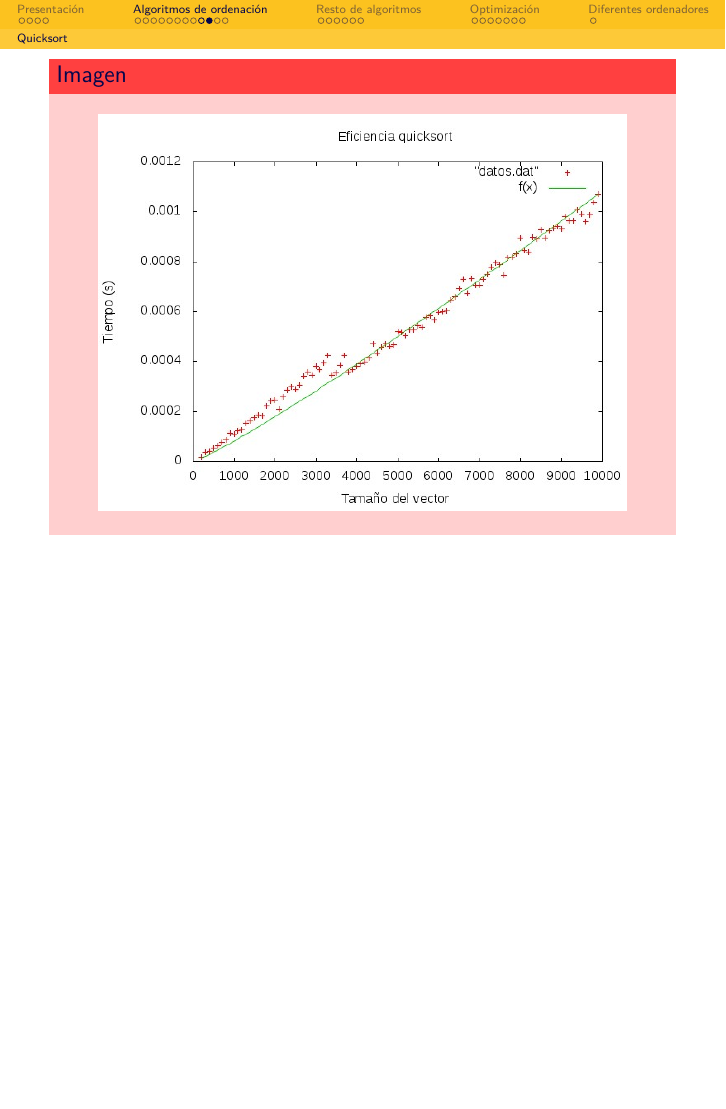
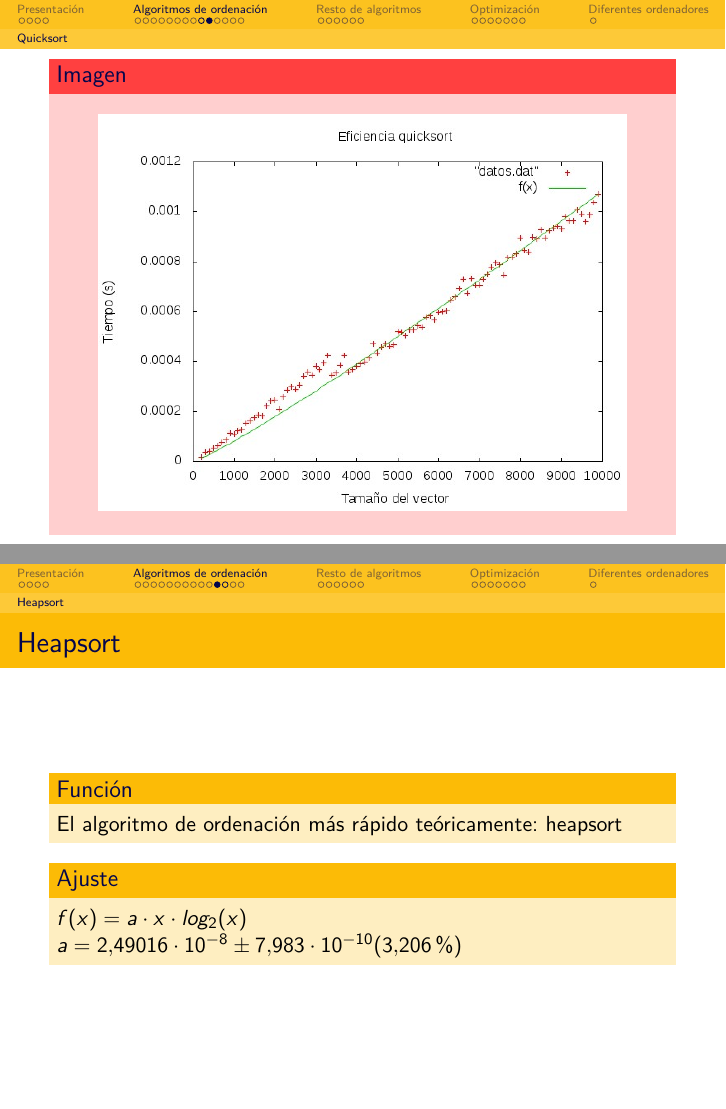
Before and after one commit to fgallegosalido/Algoritmica-DG, LaTeX slides (P1 Eficiencia/Presentacion/beamer.tex): page 19 of 36 before the commit and pages 19 and 20 of 38 after it, the two joined at a grey line, the shorter picture padded with empty space. Compiled offline with pdfLaTeX.

Commit message:
Heapsort

```diff
--- a/P1 Eficiencia/Presentacion/beamer.tex
+++ b/P1 Eficiencia/Presentacion/beamer.tex
@@ -385,6 +385,27 @@ literate={á}{{\'a}}1 {é}{{\'e}}1 {í}{{\'i}}1 {ó}{{\'o}}1
 \end{frame}
 
 %%%%%%%%%%%%%%%%%%%%%%%%%%%%%%%%%%%%%%%%%%%%%%%%%%%%
+\subsection{Heapsort}
+\begin{frame}{Heapsort}
+	\begin{block}{Función}
+	El algoritmo de ordenación más rápido teóricamente: heapsort
+	\end{block}
+
+	\begin{block}{Ajuste}
+	$ f(x) = a\cdot x\cdot log_2(x) $
+
+	$a               = 2.49016\cdot 10^{-8}      \pm 7.983\cdot 10^{-10}    (3.206\%)$
+	\end{block}
+\end{frame}
+\begin{frame}{Heapsort}
+	\begin{alertblock}{Imagen}
+	\begin{center}
+	\includegraphics[scale=0.55]{../Graficas/Heapsort/heapsortO0_ruben.jpeg}
+	\end{center}
+	\end{alertblock}
+\end{frame}
+
+%%%%%%%%%%%%%%%%%%%%%%%%%%%%%%%%%%%%%%%5
 
 \subsection{Comparación}
 \begin{frame}{Algoritmos de ordenación}
```
Also changed, not shown: P1 Eficiencia/Presentacion/beamer.pdf.
